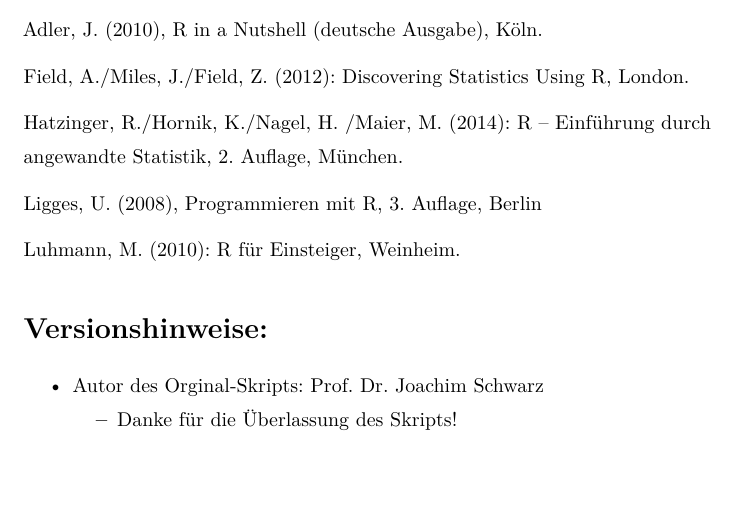
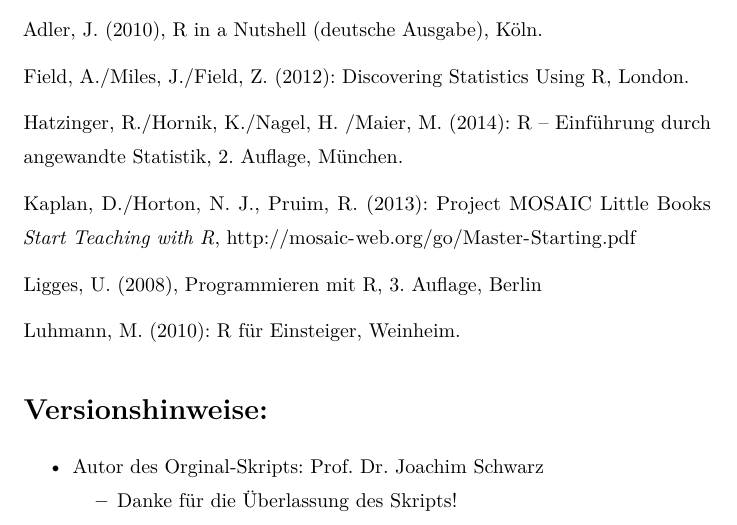
Before and after one commit to NMarkgraf/Datenhandling-weiterfuehrende_Analyse, an R Markdown document (Weiterfuehrende Datenanalyse mit R.Rmd): part of page 26 of 26, cut so that both start at the same text, the shorter picture padded with empty space. Rendered offline with R 4.5, knitr and Pandoc, then LaTeX, with nearby package versions; code that draws random numbers runs with fixed seeds of ours; some code elsewhere in the file could not run offline; common packages that the code uses without loading them are loaded.

Commit message:
Mosaic Lehrbuch hinzugefügt.

````diff
--- a/Weiterfuehrende Datenanalyse mit R.Rmd
+++ b/Weiterfuehrende Datenanalyse mit R.Rmd
@@ -551,10 +551,13 @@ Field, A./Miles, J./Field, Z. (2012): Discovering Statistics Using R, London.
 
 Hatzinger, R./Hornik, K./Nagel, H. /Maier, M. (2014): R – Einführung durch angewandte Statistik, 2. Auflage, München.
 
+Kaplan, D./Horton, N. J., Pruim, R. (2013): Project MOSAIC Little Books *Start Teaching with R*,  [http://mosaic-web.org/go/Master-Starting.pdf](http://mosaic-web.org/go/Master-Starting.pdf)
+
 Ligges, U. (2008), Programmieren mit R, 3. Auflage, Berlin
 
 Luhmann, M. (2010): R für Einsteiger, Weinheim.
 
 
+
 ```{r child="Epilog.Rmd"}
 ```
````
